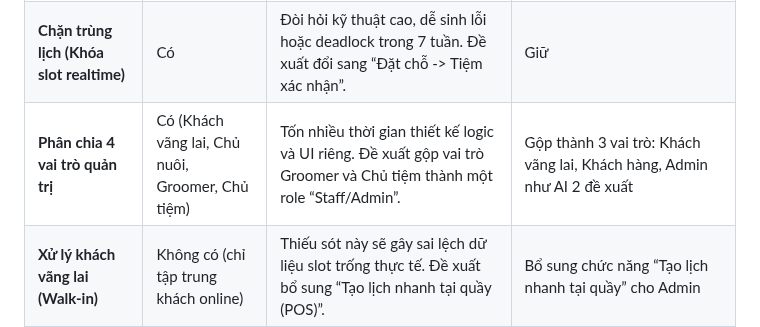
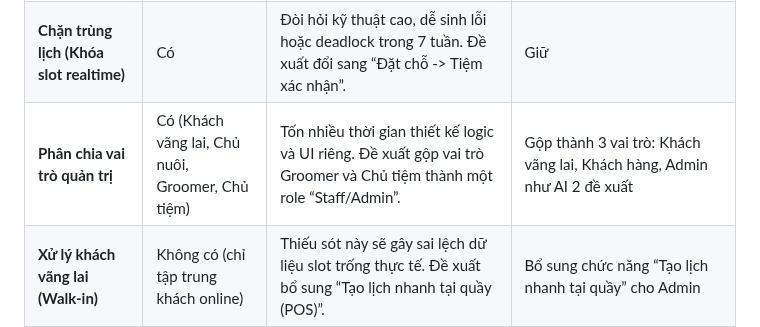
Before and after one commit to ngocdoan206/NHOM-4-PTUDTMDT-UEH, a Markdown page: AI_USAGE_LOG.md, the part around the change. Rendered like a GitHub page.

```diff
--- a/AI_USAGE_LOG.md
+++ b/AI_USAGE_LOG.md
@@ -503,7 +503,7 @@ Với mỗi vấn đề, hãy nêu lý do và đề xuất điều chỉnh.
 | **Bán sản phẩm** | Có | Việc làm hệ thống E-commerce đầy đủ sẽ gây phân tán nguồn lực. Đề xuất đơn giản hóa thành chức năng “Mua kèm dịch vụ” (Upsell) gộp vào hóa đơn. | Giữ lại nhưng thu hẹp thành chức năng “Mua kèm dịch vụ” (Upsell) |
 | **Ước tính chi phí grooming hàng tháng** | Có | Không mang lại giá trị cao lúc đặt lịch, dễ gây rối UI. Đề xuất chuyển thành bảng biểu tham khảo tĩnh. | Giữ. Nếu không kịp triển khai, cân nhắc đổi thành trang nội dung/bảng biểu tĩnh vì đây là chức năng thêm. |
 | **Chặn trùng lịch (Khóa slot realtime)** | Có | Đòi hỏi kỹ thuật cao, dễ sinh lỗi hoặc deadlock trong 7 tuần. Đề xuất đổi sang “Đặt chỗ -> Tiệm xác nhận”. | Giữ |
-| **Phân chia 4 vai trò quản trị** | Có (Khách vãng lai, Chủ nuôi, Groomer, Chủ tiệm) | Tốn nhiều thời gian thiết kế logic và UI riêng. Đề xuất gộp vai trò Groomer và Chủ tiệm thành một role “Staff/Admin”. | Gộp thành 3 vai trò: Khách vãng lai, Khách hàng, Admin như AI 2 đề xuất |
+| **Phân chia vai trò quản trị** | Có (Khách vãng lai, Chủ nuôi, Groomer, Chủ tiệm) | Tốn nhiều thời gian thiết kế logic và UI riêng. Đề xuất gộp vai trò Groomer và Chủ tiệm thành một role “Staff/Admin”. | Gộp thành 3 vai trò: Khách vãng lai, Khách hàng, Admin như AI 2 đề xuất |
 | **Xử lý khách vãng lai (Walk-in)** | Không có (chỉ tập trung khách online) | Thiếu sót này sẽ gây sai lệch dữ liệu slot trống thực tế. Đề xuất bổ sung “Tạo lịch nhanh tại quầy (POS)”. | Bổ sung chức năng “Tạo lịch nhanh tại quầy” cho Admin |
 | **Cơ chế thông báo nội bộ cho tiệm** | Chỉ gửi email xác nhận cho khách | Nhân viên không biết có lịch mới. Đề xuất thêm Notification hoặc tự động làm mới trang quản lý. | Bổ sung Notification/Email thông báo cho hệ thống quản trị |
 | **Lưu trữ ảnh trước/sau dịch vụ** | Có | Ảnh nặng dễ làm quá tải server sinh viên. Đề xuất giới hạn kích thước (tối đa 2MB) và tự động xóa sau 30 ngày. | Áp dụng giới hạn dung lượng upload 2MB và thời gian lưu 30 ngày |
```
